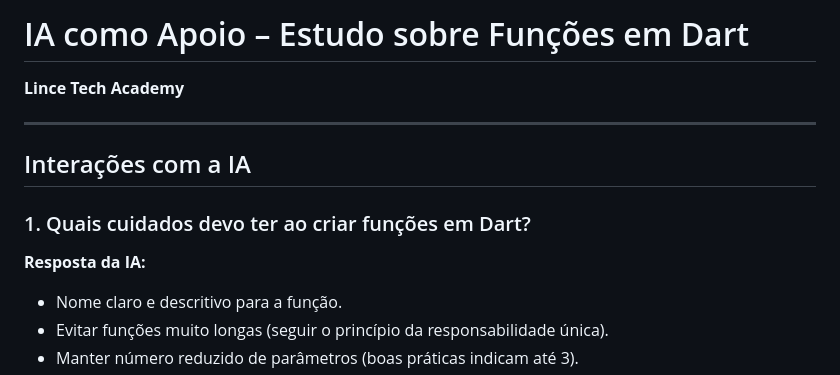
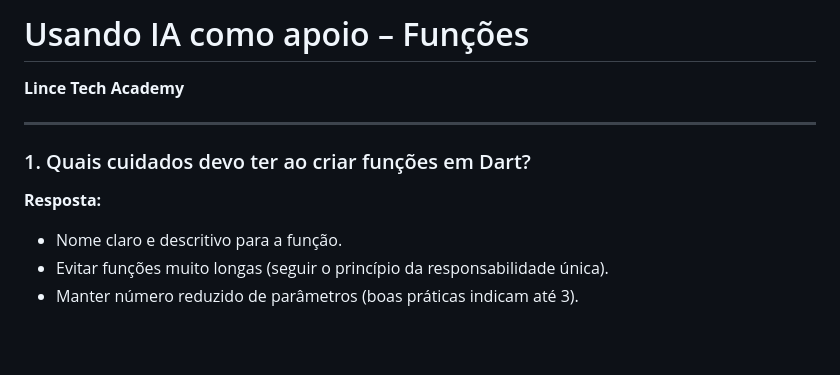
Before and after one commit to Reinertjg/LinceTechAcademy, a Markdown page: Formação Dart/ia_funcoes.md, the part around the change printed below. GitHub-like rendering; blank space fills up the shorter version.

```diff
--- a/Formação Dart/ia_funcoes.md
+++ b/Formação Dart/ia_funcoes.md
@@ -1,13 +1,12 @@
-# IA como Apoio – Estudo sobre Funções em Dart
+# Usando IA como apoio – Funções
 **Lince Tech Academy**
 
 ---
 
-## Interações com a IA
 
 ### 1. Quais cuidados devo ter ao criar funções em Dart?
 
-**Resposta da IA:**
+**Resposta:**
 - Nome claro e descritivo para a função.
 - Evitar funções muito longas (seguir o princípio da responsabilidade única).
 - Manter número reduzido de parâmetros (boas práticas indicam até 3).
```
Also changed, not shown: other parts of Formação Dart/ia_funcoes.md (+7 -7 lines).
